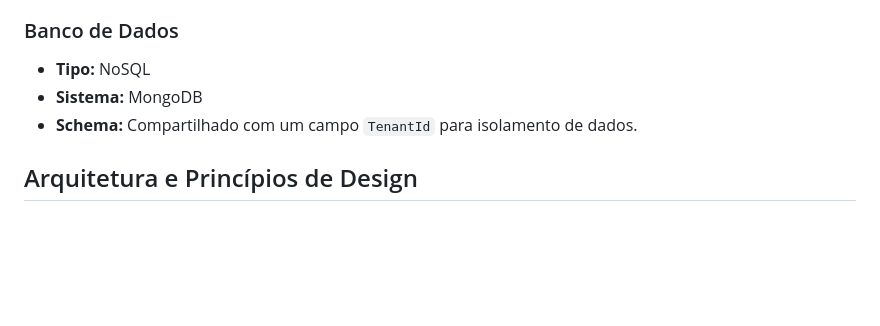
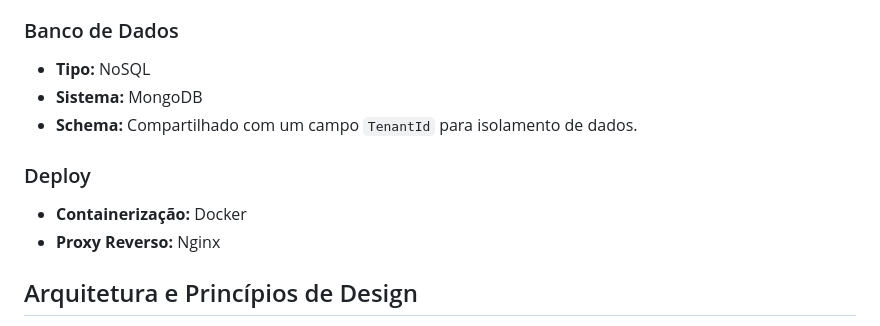
Before and after one commit to guelfi/BarbeariaSaaS, a Markdown page: README.md, the part around the change printed below. Rendered like a GitHub page; blank space fills up the shorter version.

```diff
--- a/README.md
+++ b/README.md
@@ -36,6 +36,10 @@ A aplicação será construída desde o início para suportar múltiplos inquili
 *   **Sistema:** MongoDB
 *   **Schema:** Compartilhado com um campo `TenantId` para isolamento de dados.
 
+### Deploy
+*   **Containerização:** Docker
+*   **Proxy Reverso:** Nginx
+
 ## Arquitetura e Princípios de Design
 
 O desenvolvimento seguirá as melhores práticas para construir uma aplicação SaaS robusta, escalável e de fácil manutenção.
```
Also changed, not shown: other parts of README.md (+68 -0 lines).
